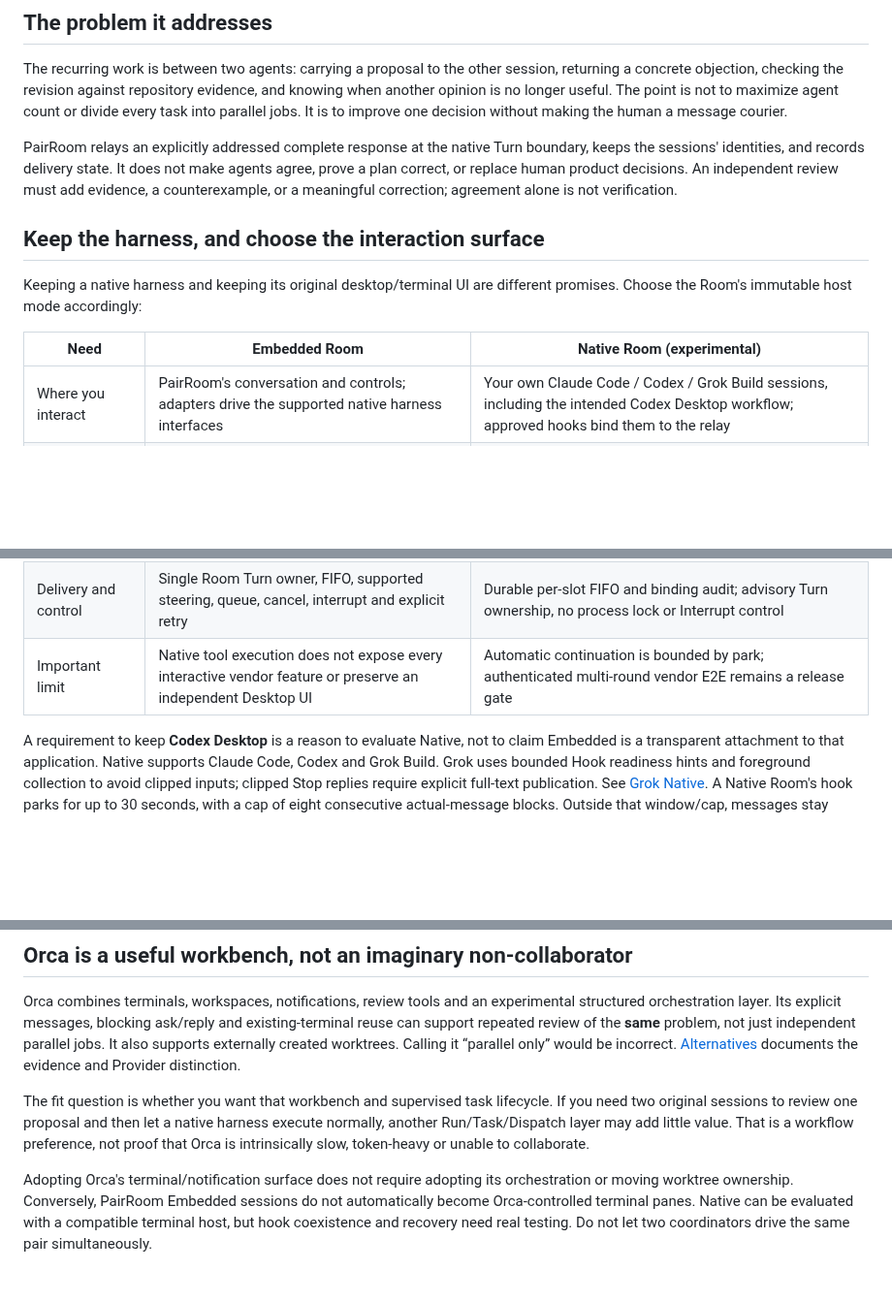
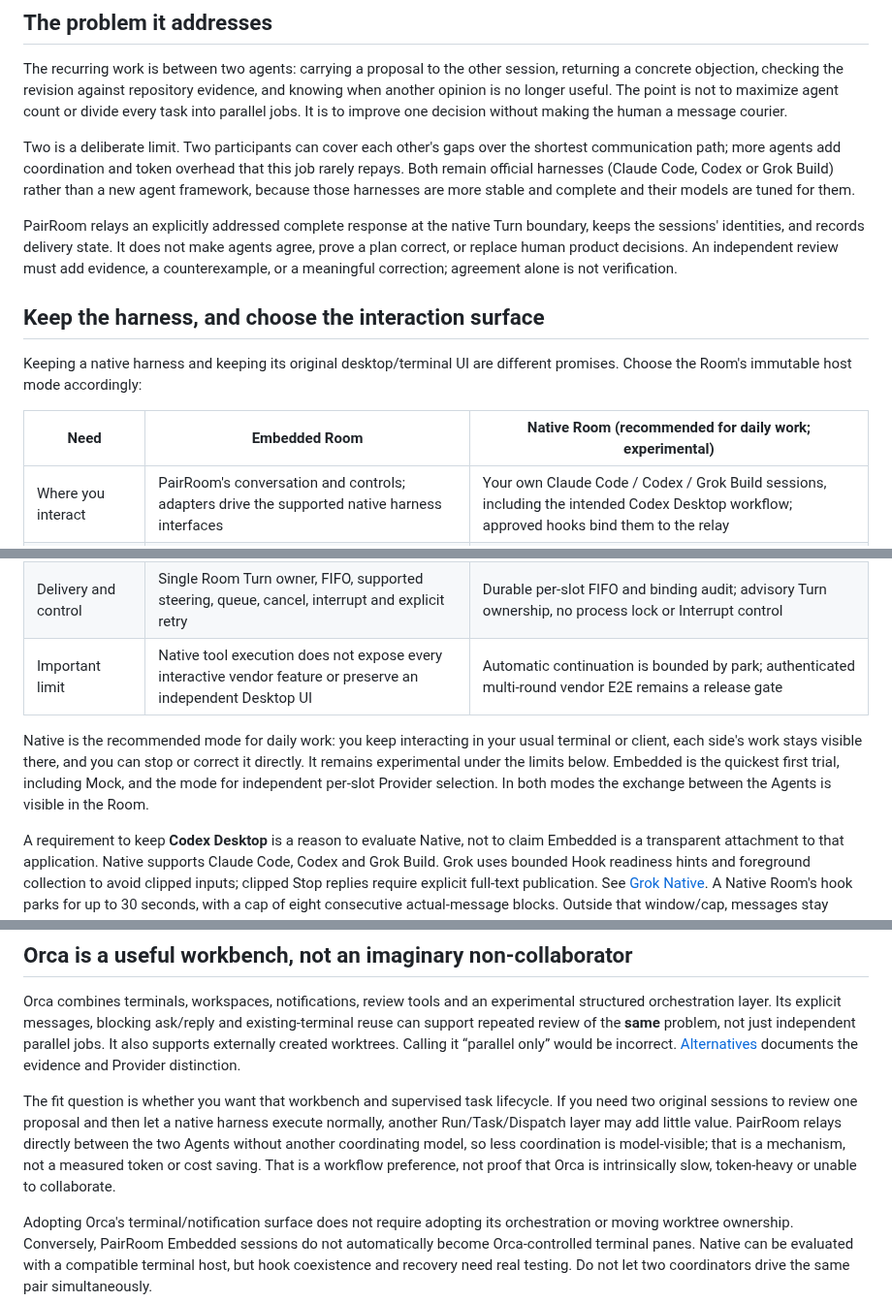
Before and after one commit to sean2077/pairroom, a Markdown page: docs/WHY_PAIRROOM.md, 3 parts joined by grey strips. Shown at 97% size. Rendered like a GitHub page; blank space fills up the shorter version.

```diff
--- a/docs/WHY_PAIRROOM.md
+++ b/docs/WHY_PAIRROOM.md
@@ -16,19 +16,23 @@ This is a selection guide, not evidence that two agents are always more accurate
 
 The recurring work is between two agents: carrying a proposal to the other session, returning a concrete objection, checking the revision against repository evidence, and knowing when another opinion is no longer useful. The point is not to maximize agent count or divide every task into parallel jobs. It is to improve one decision without making the human a message courier.
 
+Two is a deliberate limit. Two participants can cover each other's gaps over the shortest communication path; more agents add coordination and token overhead that this job rarely repays. Both remain official harnesses (Claude Code, Codex or Grok Build) rather than a new agent framework, because those harnesses are more stable and complete and their models are tuned for them.
+
 PairRoom relays an explicitly addressed complete response at the native Turn boundary, keeps the sessions' identities, and records delivery state. It does not make agents agree, prove a plan correct, or replace human product decisions. An independent review must add evidence, a counterexample, or a meaningful correction; agreement alone is not verification.
 
 ## Keep the harness, and choose the interaction surface
 
 Keeping a native harness and keeping its original desktop/terminal UI are different promises. Choose the Room's immutable host mode accordingly:
 
-| Need | Embedded Room | Native Room (experimental) |
+| Need | Embedded Room | Native Room (recommended for daily work; experimental) |
 |---|---|---|
 | Where you interact | PairRoom's conversation and controls; adapters drive the supported native harness interfaces | Your own Claude Code / Codex / Grok Build sessions, including the intended Codex Desktop workflow; approved hooks bind them to the relay |
 | Who owns execution | PairRoom schedules the two participants' Turns; each harness still runs its own tools and subagents | The original harness owns its process, tools, permissions, input and interruption; PairRoom does not launch or interrupt it |
 | Provider / model / effort | Each slot independently selects supported overrides or inherits native configuration | Configured in each original harness; Room selection fields are metadata, not applied overrides |
 | Delivery and control | Single Room Turn owner, FIFO, supported steering, queue, cancel, interrupt and explicit retry | Durable per-slot FIFO and binding audit; advisory Turn ownership, no process lock or Interrupt control |
 | Important limit | Native tool execution does not expose every interactive vendor feature or preserve an independent Desktop UI | Automatic continuation is bounded by park; authenticated multi-round vendor E2E remains a release gate |
+
+Native is the recommended mode for daily work: you keep interacting in your usual terminal or client, each side's work stays visible there, and you can stop or correct it directly. It remains experimental under the limits below. Embedded is the quickest first trial, including Mock, and the mode for independent per-slot Provider selection. In both modes the exchange between the Agents is visible in the Room.
 
 A requirement to keep **Codex Desktop** is a reason to evaluate Native, not to claim Embedded is a transparent attachment to that application. Native supports Claude Code, Codex and Grok Build. Grok uses bounded Hook readiness hints and foreground collection to avoid clipped inputs; clipped Stop replies require explicit full-text publication. See [Grok Native](CLI_REFERENCE.md#grok-build-native). A Native Room's hook parks for up to 30 seconds, with a cap of eight consecutive actual-message blocks. Outside that window/cap, messages stay queued for collection or a human nudge. Neither `handed_off` nor synthetic hook tests prove model acceptance. See [Protocol](PROTOCOL.md#native-host-protocol-v8) and [Support](../SUPPORT.md).
 
@@ -87,7 +91,7 @@ The target is **accuracy, efficiency and acceptable total cost together**. Bette
 
 Orca combines terminals, workspaces, notifications, review tools and an experimental structured orchestration layer. Its explicit messages, blocking ask/reply and existing-terminal reuse can support repeated review of the **same** problem, not just independent parallel jobs. It also supports externally created worktrees. Calling it “parallel only” would be incorrect. [Alternatives](ALTERNATIVES.md#orca-workbench-and-supervised-coordination-versus-a-pair-relay) documents the evidence and Provider distinction.
 
-The fit question is whether you want that workbench and supervised task lifecycle. If you need two original sessions to review one proposal and then let a native harness execute normally, another Run/Task/Dispatch layer may add little value. That is a workflow preference, not proof that Orca is intrinsically slow, token-heavy or unable to collaborate.
+The fit question is whether you want that workbench and supervised task lifecycle. If you need two original sessions to review one proposal and then let a native harness execute normally, another Run/Task/Dispatch layer may add little value. PairRoom relays directly between the two Agents without another coordinating model, so less coordination is model-visible; that is a mechanism, not a measured token or cost saving. That is a workflow preference, not proof that Orca is intrinsically slow, token-heavy or unable to collaborate.
 
 Adopting Orca's terminal/notification surface does not require adopting its orchestration or moving worktree ownership. Conversely, PairRoom Embedded sessions do not automatically become Orca-controlled terminal panes. Native can be evaluated with a compatible terminal host, but hook coexistence and recovery need real testing. Do not let two coordinators drive the same pair simultaneously.
 
```
Also changed, not shown: README.md (+15 -7 lines), README.zh-CN.md (+15 -7 lines).
